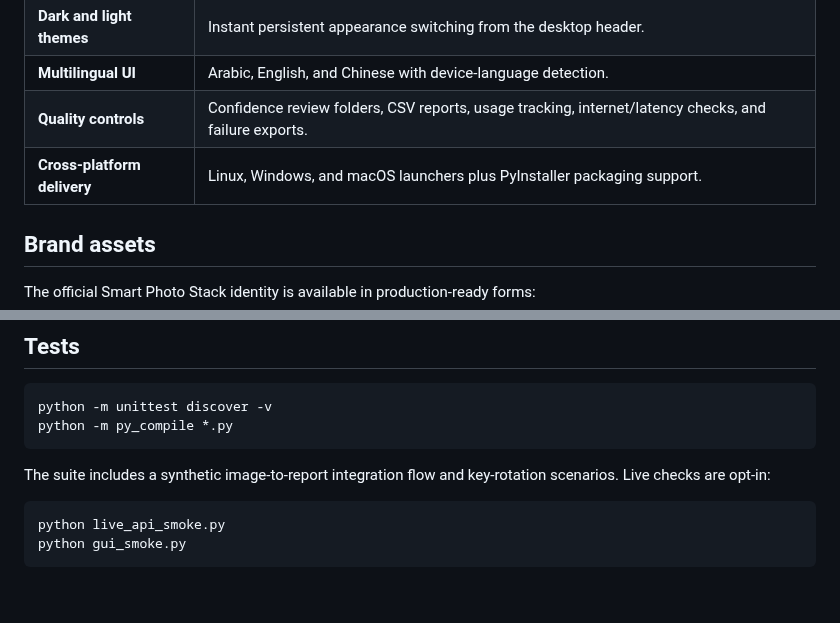
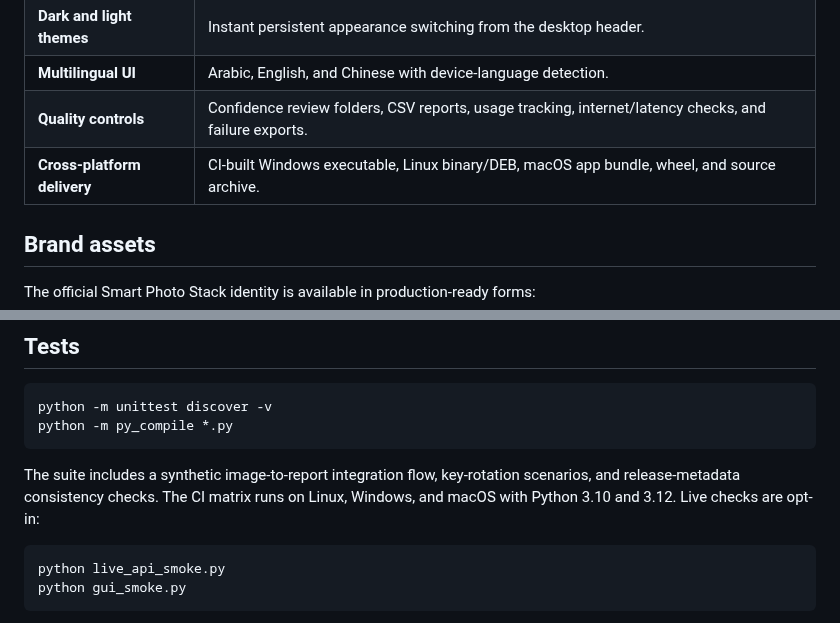
Before and after one commit to mhmdwaelanwr/CatalogMesh, a Markdown page: README.md, 2 parts joined by grey strips. GitHub-like rendering; blank space fills up the shorter version.

````diff
--- a/README.md
+++ b/README.md
@@ -37,7 +50,7 @@ source files.
 | **Dark and light themes** | Instant persistent appearance switching from the desktop header. |
 | **Multilingual UI** | Arabic, English, and Chinese with device-language detection. |
 | **Quality controls** | Confidence review folders, CSV reports, usage tracking, internet/latency checks, and failure exports. |
-| **Cross-platform delivery** | Linux, Windows, and macOS launchers plus PyInstaller packaging support. |
+| **Cross-platform delivery** | CI-built Windows executable, Linux binary/DEB, macOS app bundle, wheel, and source archive. |
 
 ## Brand assets
 
@@ -240,7 +276,7 @@ python -m unittest discover -v
 python -m py_compile *.py
 ```
 
-The suite includes a synthetic image-to-report integration flow and key-rotation scenarios. Live checks are opt-in:
+The suite includes a synthetic image-to-report integration flow, key-rotation scenarios, and release-metadata consistency checks. The CI matrix runs on Linux, Windows, and macOS with Python 3.10 and 3.12. Live checks are opt-in:
 
 ```bash
 python live_api_smoke.py
````
Also changed, not shown: other parts of README.md (+38 -2 lines), CHANGELOG.md (+41 -43 lines), docs/releases/v3.1.0.md (added, +46 -0 lines), docs/demo.gif (added), 6 other files.
